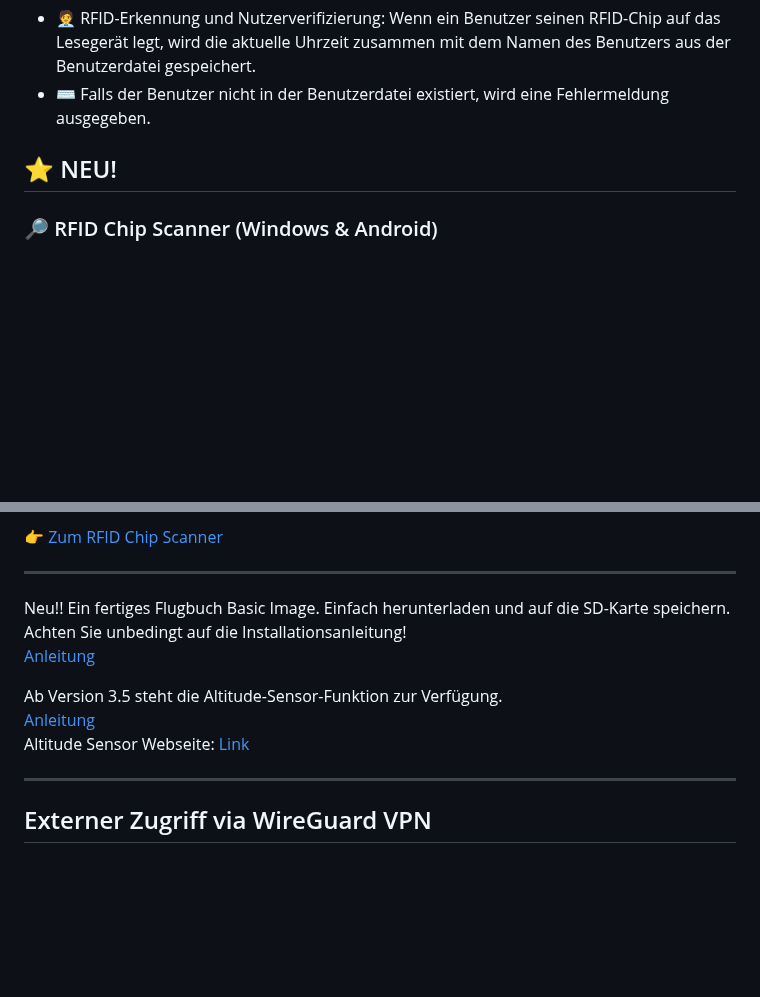
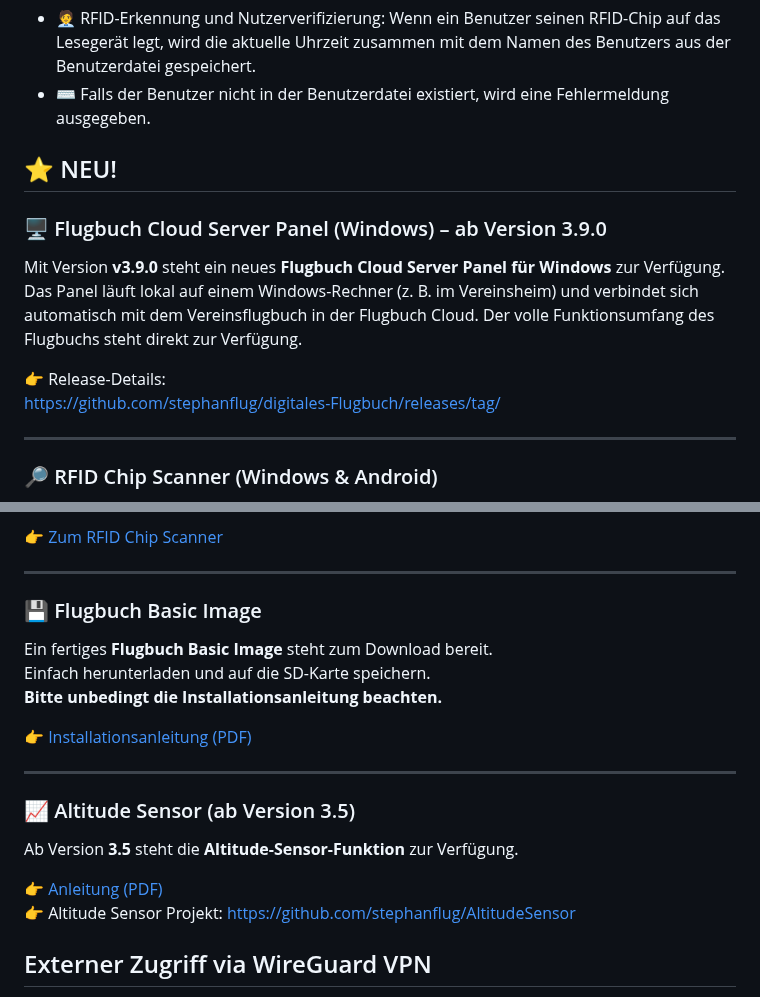
Before and after one commit to stephanflug/digitales-Flugbuch, a Markdown page: README.md, 2 parts joined by grey strips. Rendered like a GitHub page; blank space fills up the shorter version.

```diff
--- a/README.md
+++ b/README.md
@@ -24,6 +24,16 @@ oder auch auf dieser Seite [Flugbuch](https://flugbuch.gltdienst.home64.de))
 
 ## ⭐ NEU!
 
+### 🖥️ Flugbuch Cloud Server Panel (Windows) – ab Version 3.9.0
+
+Mit Version **v3.9.0** steht ein neues **Flugbuch Cloud Server Panel für Windows** zur Verfügung.
+Das Panel läuft lokal auf einem Windows-Rechner (z. B. im Vereinsheim) und verbindet sich automatisch mit dem Vereinsflugbuch in der Flugbuch Cloud. Der volle Funktionsumfang des Flugbuchs steht direkt zur Verfügung.
+
+👉 Release-Details:
+https://github.com/stephanflug/digitales-Flugbuch/releases/tag/
+
+---
+
 ### 🔎 RFID Chip Scanner (Windows & Android)
 
 Zusätzlich zum Flugbuch stehen einfache Hilfstools zum Auslesen der UID von RFID-/NFC-Chips zur Verfügung:
@@ -38,15 +48,22 @@ Die UID kann im Flugbuch zur eindeutigen Zuordnung von Nutzerchips verwendet wer
 
 ---
 
-Neu!! Ein fertiges Flugbuch Basic Image. Einfach herunterladen und auf die SD-Karte speichern.
-Achten Sie unbedingt auf die Installationsanleitung!
-<a href="https://github.com/stephanflug/digitales-Flugbuch/blob/main/Installation/Flugbuch%20Images/Anleitung_Flugbuch_Images.pdf" target="_blank">Anleitung</a>
+### 💾 Flugbuch Basic Image
 
-Ab Version 3.5 steht die Altitude-Sensor-Funktion zur Verfügung.
-<a href="https://github.com/stephanflug/digitales-Flugbuch/blob/main/Dokumentation/FlugBuch/RFID%20Flugbuch/Altitude%20Sensor%20beim%20Flugbuch%20einbindenV1.0.pdf" target="_blank">Anleitung</a>
-Altitude Sensor Webseite: [Link](https://github.com/stephanflug/AltitudeSensor)
+Ein fertiges **Flugbuch Basic Image** steht zum Download bereit.
+Einfach herunterladen und auf die SD-Karte speichern.
+**Bitte unbedingt die Installationsanleitung beachten.**
+
+👉 [Installationsanleitung (PDF)](https://github.com/stephanflug/digitales-Flugbuch/blob/main/Installation/Flugbuch%20Images/Anleitung_Flugbuch_Images.pdf)
 
 ---
+
+### 📈 Altitude Sensor (ab Version 3.5)
+
+Ab Version **3.5** steht die **Altitude-Sensor-Funktion** zur Verfügung.
+
+👉 [Anleitung (PDF)](https://github.com/stephanflug/digitales-Flugbuch/blob/main/Dokumentation/FlugBuch/RFID%20Flugbuch/Altitude%20Sensor%20beim%20Flugbuch%20einbindenV1.0.pdf)
+👉 Altitude Sensor Projekt: https://github.com/stephanflug/AltitudeSensor
 
 ## Externer Zugriff via WireGuard VPN
 
```
